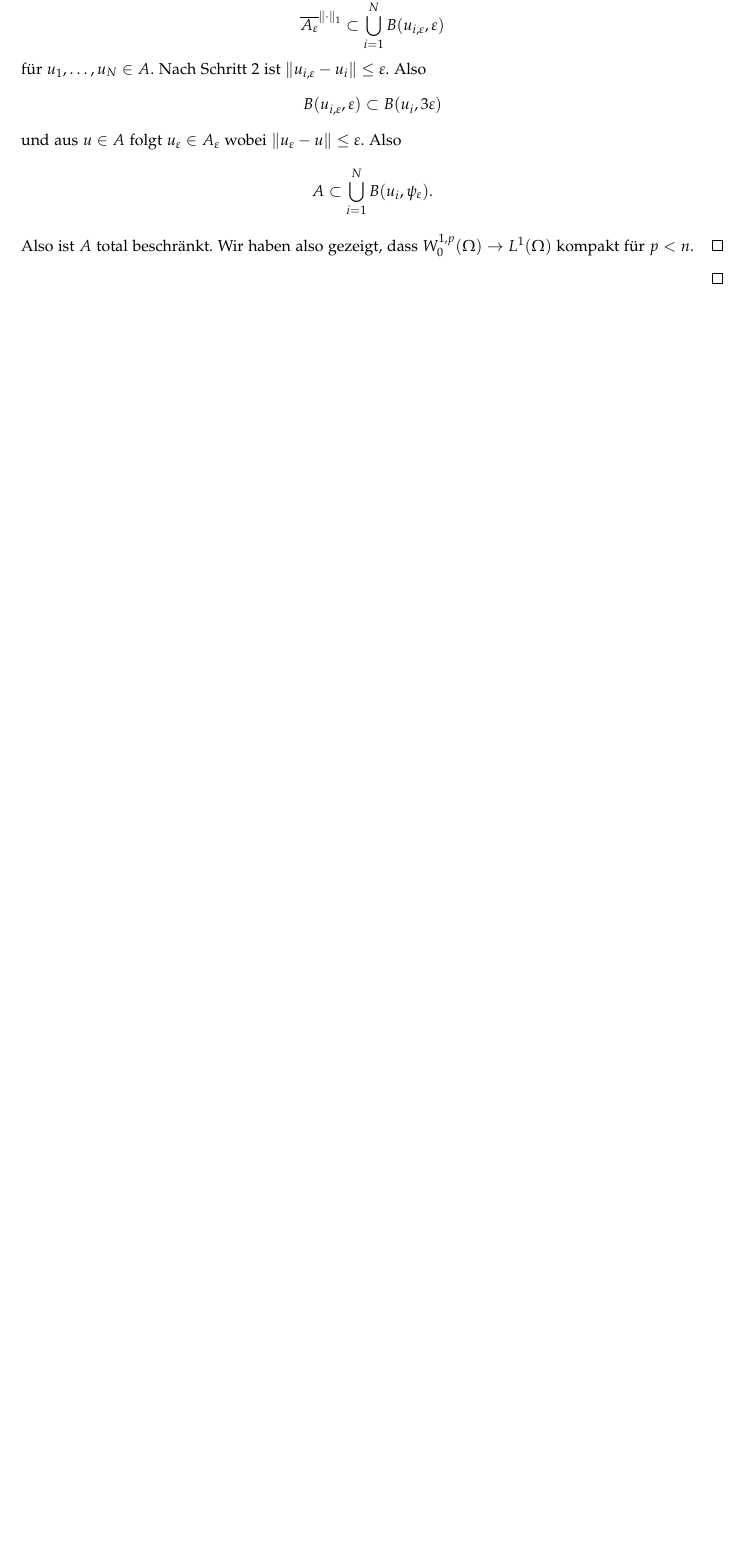
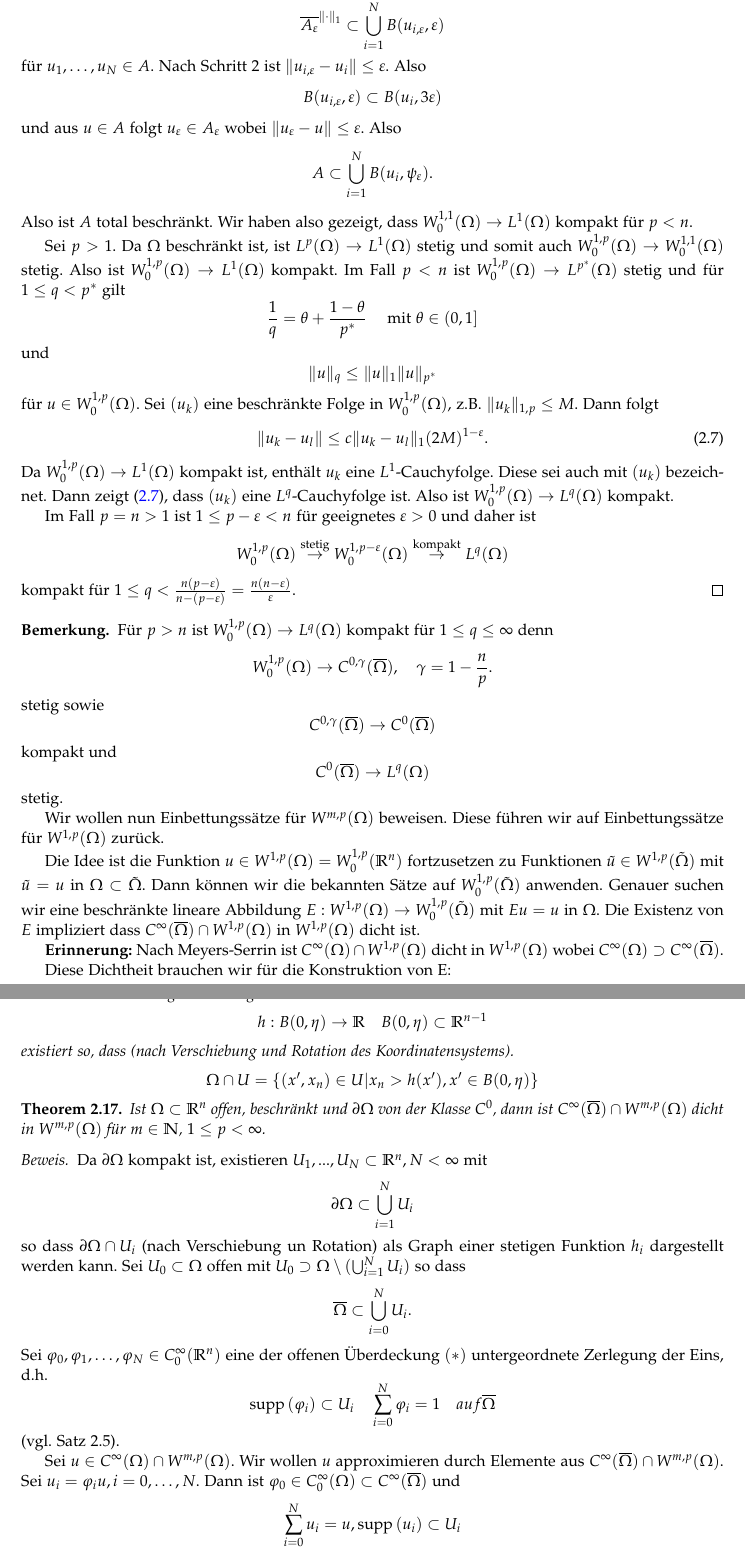
Before and after one commit to robinlang/Funktionenraeume, a LaTeX document (funktionenraeume.tex): part of page 23 of 25 before the commit and two parts of pages 23 and 24 of 25 after it, the two joined at a grey line, cut so that both start at the same text, the shorter picture padded with empty space. Compiled offline with LaTeX, dvips and Ghostscript.

Commit message:
Vorlesung vom 15.05.15

```diff
--- a/funktionenraeume.tex
+++ b/funktionenraeume.tex
@@ -1127,5 +1127,84 @@ und aus $u\in A$ folgt $u_\varepsilon \in A_\varepsilon$ wobei $\| u_\varepsilon
 \begin{equation}
  A\subset \bigcup_{i=1}^N B(u_i, \psi_\varepsilon).
 \end{equation}
-Also ist $A$ total beschränkt. Wir haben also gezeigt, dass $W_0^{1,p}(\Omega) \to L^1(\Omega)$ kompakt für $p<n$.
+Also ist $A$ total beschränkt. Wir haben also gezeigt, dass $W_0^{1,1}(\Omega) \to L^1(\Omega)$ kompakt für $p<n$.
+
+Sei $p>1$.  Da $\Omega$ beschränkt ist, ist $L^p(\Omega)\to L^1(\Omega)$ stetig und somit auch
+$W_0^{1,p}(\Omega) \to W_0^{1,1}(\Omega)$ stetig. Also ist $W_0^{1,p}(\Omega) \to L^{1}(\Omega)$ kompakt. Im Fall $p<n$ ist $W_0^{1,p}(\Omega) \to L^{p^*}(\Omega)$ stetig und für $1\le q<p^*$ gilt
+\begin{equation}
+ \frac{1}{q} = \theta + \frac{1-\theta}{p^*} \quad \text{ mit } \theta\in (0,1]
+\end{equation}
+und
+\begin{equation}
+ \| u\|_q \le \|u\|_1 \| u\|_{p^*}
+\end{equation}
+für $u\in W_0^{1,p}(\Omega)$.  Sei $(u_k)$ eine beschränkte Folge in $W_0^{1,p}(\Omega)$, z.B. $\|u_k\|_{1,p}\le M$. Dann folgt
+\begin{equation}\label{3.8kompakt}
+ \|u_k - u_l\| \le c \|u_k - u_l\|_1 (2M)^{1-\varepsilon}.
+\end{equation}
+Da $W_0^{1,p}(\Omega) \to L^1(\Omega)$ kompakt ist, enthält $u_k$ eine $L^1$-Cauchyfolge. Diese sei auch mit $(u_k)$ bezeichnet. Dann zeigt \eqref{3.8kompakt}, dass $(u_k)$ eine $L^q$-Cauchyfolge ist. Also ist $W_0^{1,p}(\Omega) \to L^q(\Omega)$ kompakt.
+
+Im Fall $p=n>1$ ist $1\le p - \varepsilon <n$ für geeignetes $\varepsilon>0$ und daher ist
+\begin{equation}
+ W_0^{1,p}(\Omega) \stackrel{\text{stetig}}{\to} W_0^{1,p-\varepsilon}(\Omega) \stackrel{\text{kompakt}}{\to} L^q(\Omega)
+\end{equation}
+kompakt für $1\le q < \frac{n(p-\varepsilon)}{n-(p-\varepsilon)} = \frac{n(n-\varepsilon)}{\varepsilon}$.
 \end{proof}
+\begin{rem}
+ Für $p>n$ ist $W_0^{1,p}(\Omega) \to L^q(\Omega)$ kompakt für $1\le q \le\infty$ denn
+ \begin{equation}
+  W_0^{1,p}(\Omega) \to C^{0,\gamma}(\overline{\Omega}), \quad \gamma = 1-\frac{n}{p}.
+ \end{equation}
+ stetig sowie
+ \begin{equation}
+  C^{0,\gamma}(\overline{\Omega}) \to C^0(\overline{\Omega})
+ \end{equation}
+kompakt und
+ \begin{equation}
+  C^0(\overline{\Omega}) \to L^q(\Omega)
+ \end{equation}
+ stetig.
+
+ Wir wollen nun Einbettungssätze für $W^{m,p}(\Omega)$ beweisen. Diese führen wir auf Einbettungssätze für $W^{1,p}(\Omega)$ zurück.
+
+ Die Idee ist die Funktion $u\in W^{1,p}(\Omega)=W_0^{1,p}(\mathbb R^n)$ fortzusetzen zu Funktionen $\tilde u \in W^{1,p}(\tilde \Omega)$ mit $\tilde u = u$ in $\Omega\subset \tilde \Omega$.   Dann können wir die bekannten Sätze auf $W_0^{1,p}(\tilde \Omega)$ anwenden.   Genauer suchen wir eine beschränkte lineare Abbildung $E: W^{1,p}(\Omega)\to W_0^{1,p}(\tilde \Omega)$ mit $Eu=u$ in $\Omega$.  Die Existenz von $E$ impliziert dass $C^\infty(\overline{\Omega}) \cap W^{1,p}(\Omega)$ in $W^{1,p}(\Omega)$ dicht ist.
+
+ \textbf{Erinnerung:} Nach Meyers-Serrin ist $C^\infty(\Omega) \cap W^{1,p}(\Omega)$ dicht in $W^{1,p}(\Omega)$ wobei $C^\infty(\Omega) \supset C^\infty(\overline{\Omega})$.
+
+Diese Dichtheit brauchen wir für die Konstruktion von E:
+\end{rem}
+
+\begin{df}
+ Der Rand von $\Omega\subset \mathbb R^n$ ist von der Klasse $C^\infty$ falls zu jedem $x_0 \in \partial \Omega$ eine Umgebung $U\subset \mathbb R^n$ und eine stetige Abbildung
+ \begin{equation}
+  h: B(0, \eta) \to \mathbb R \quad B(0,\eta) \subset \mathbb R^{n-1}
+ \end{equation}
+existiert so, dass (nach Verschiebung und Rotation des Koordinatensystems).
+\begin{equation}
+ \Omega \cap U = \{ (x', x_n) \in U| x_n >h(x') , x'\in B(0, \eta)\}
+\end{equation}
+\end{df}
+\begin{thm}\label{thm3.9}
+ Ist $\Omega \subset \mathbb R^n$ offen, beschränkt und $\partial \Omega$ von der Klasse $C^0$, dann ist $C^\infty(\overline{\Omega}) \cap W^{m,p}(\Omega)$ dicht in $W^{m,p}(\Omega)$ für $m\in \mathbb N$, $1\le p <\infty$.
+\end{thm}
+
+\begin{proof}
+Da $\partial \Omega$ kompakt ist, existieren $U_1,..., U_N \subset \mathbb R^n, N<\infty$ mit
+\begin{equation}
+ \partial \Omega \subset \bigcup_{i=1}^N U_i
+\end{equation}
+so dass $\partial\Omega \cap U_i$ (nach Verschiebung un Rotation) als Graph einer stetigen Funktion $h_i$ dargestellt werden kann. Sei $U_0\subset \Omega$ offen mit $U_0\supset \Omega \setminus (\bigcup_{i=1}^N U_i)$ so dass
+\begin{equation}\label{3.9kompakt}
+ \overline{\Omega} \subset \bigcup_{i=0}^N U_i.
+\end{equation}
+Sei $\phi_0, \phi_1,\ldots, \phi_N \in C_0^\infty(\mathbb R^n)$ eine der offenen Überdeckung $(*)$ untergeordnete Zerlegung der Eins, d.h.
+\begin{equation}
+ \supp(\phi_i) \subset U_i \quad \sum_{i=0}^N \phi_i =1 \quad{auf } \overline{\Omega}
+\end{equation}
+(vgl. Satz 2.5).
+
+Sei $u\in C^\infty(\Omega) \cap W^{m,p}(\Omega)$. Wir wollen $u$ approximieren durch Elemente aus $C^\infty(\overline{\Omega})\cap W^{m,p}(\Omega)$.  Sei $u_i = \phi_i u, i=0,\ldots, N$.  Dann ist $\phi_0 \in C_0^\infty(\Omega) \subset C^\infty(\overline{\Omega})$ und
+\begin{equation}
+ \sum_{i=0}^N u_i = u, \supp(u_i) \subset U_i
+\end{equation}
+Für $i=1,\ldots, N$ setzen wir $u_i$ durch $0$ auf $\mathbb R^n$ fort und definieren
```
Also changed, not shown: funktionenraeume.tex (36 more changed lines).
